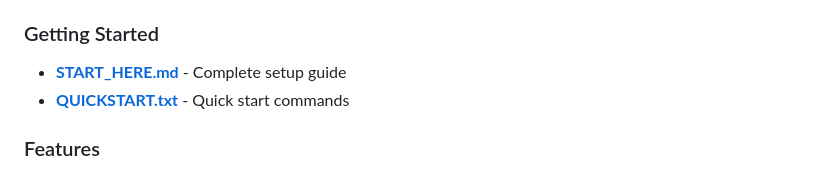
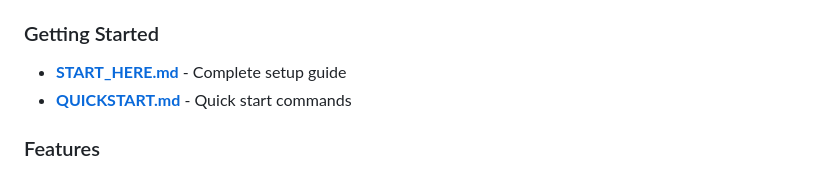
Before and after one commit to Harsh-Upadhyay005/AI-Video-Agent, a Markdown page: Readme.md, the part around the change. Rendered like a GitHub page.

```diff
--- a/Readme.md
+++ b/Readme.md
@@ -72,7 +72,7 @@ All documentation is in the **`docs/`** folder:
 
 ### Getting Started
 - **[START_HERE.md](docs/START_HERE.md)** - Complete setup guide
-- **[QUICKSTART.txt](QUICKSTART.txt)** - Quick start commands
+- **[QUICKSTART.md](QUICKSTART.md)** - Quick start commands
 
 ### Features
 - **[ENHANCED_RAG_GUIDE.md](docs/ENHANCED_RAG_GUIDE.md)** - Advanced RAG with query routing
```
